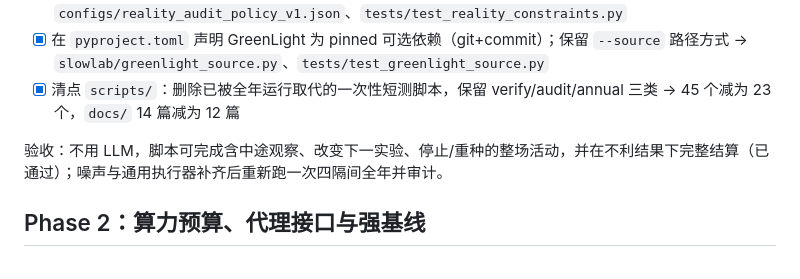
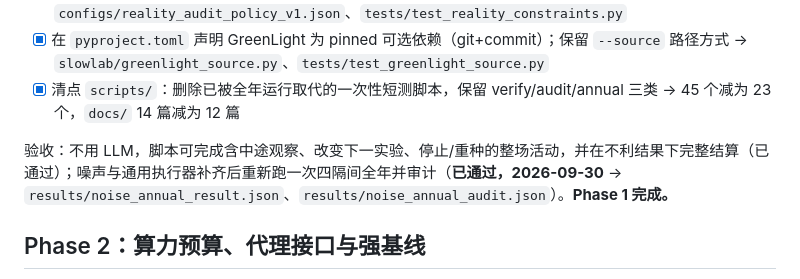
Before and after one commit to dingningpei/slowlab-benchmark, a Markdown page: TODO.md, the part around the change. GitHub-like rendering.

```diff
--- a/TODO.md
+++ b/TODO.md
@@ -14,7 +14,7 @@
 - [x] 在 `pyproject.toml` 声明 GreenLight 为 pinned 可选依赖（git+commit）；保留 `--source` 路径方式 → `slowlab/greenlight_source.py`、`tests/test_greenlight_source.py`
 - [x] 清点 `scripts/`：删除已被全年运行取代的一次性短测脚本，保留 verify/audit/annual 三类 → 45 个减为 23 个，`docs/` 14 篇减为 12 篇
 
-验收：不用 LLM，脚本可完成含中途观察、改变下一实验、停止/重种的整场活动，并在不利结果下完整结算（已通过）；噪声与通用执行器补齐后重新跑一次四隔间全年并审计。
+验收：不用 LLM，脚本可完成含中途观察、改变下一实验、停止/重种的整场活动，并在不利结果下完整结算（已通过）；噪声与通用执行器补齐后重新跑一次四隔间全年并审计（**已通过，2026-09-30** → `results/noise_annual_result.json`、`results/noise_annual_audit.json`）。**Phase 1 完成。**
 
 ## Phase 2：算力预算、代理接口与强基线
 
```
Also changed, not shown: RESEARCH_PLAN.md (+5 -3 lines).
